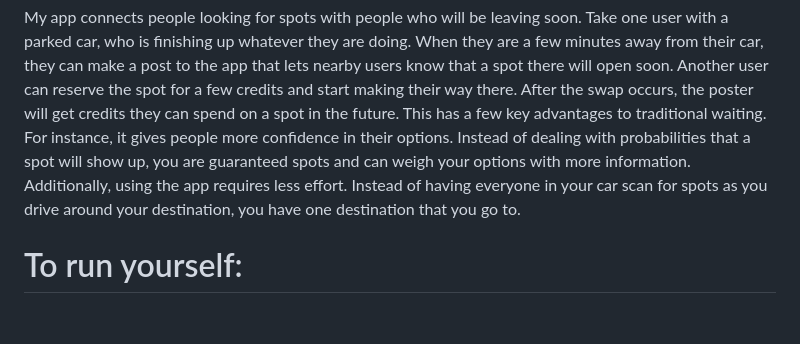
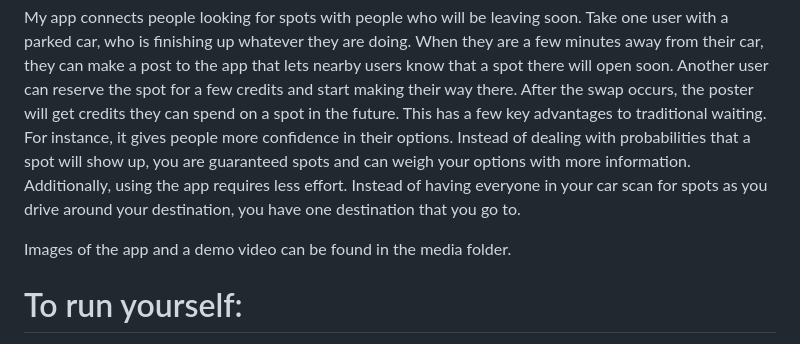
Before and after one commit to Charles14481/Active-Park, a Markdown page: README.md, the part around the change. Rendered like a GitHub page; blank space fills up the shorter version.

Commit message:
Update README.md media folder

```diff
--- a/README.md
+++ b/README.md
@@ -1,6 +1,8 @@
 # active_park
 
 My app connects people looking for spots with people who will be leaving soon. Take one user with a parked car, who is finishing up whatever they are doing. When they are a few minutes away from their car, they can make a post to the app that lets nearby users know that a spot there will open soon. Another user can reserve the spot for a few credits and start making their way there. After the swap occurs, the poster will get credits they can spend on a spot in the future. This has a few key advantages to traditional waiting. For instance, it gives people more confidence in their options. Instead of dealing with probabilities that a spot will show up, you are guaranteed spots and can weigh your options with more information. Additionally, using the app requires less effort. Instead of having everyone in your car scan for spots as you drive around your destination, you have one destination that you go to.
+
+Images of the app and a demo video can be found in the media folder.
 
 # To run yourself:
 Obtain a [Google Cloud API Key](https://console.cloud.google.com/apis/credentials?)
```
